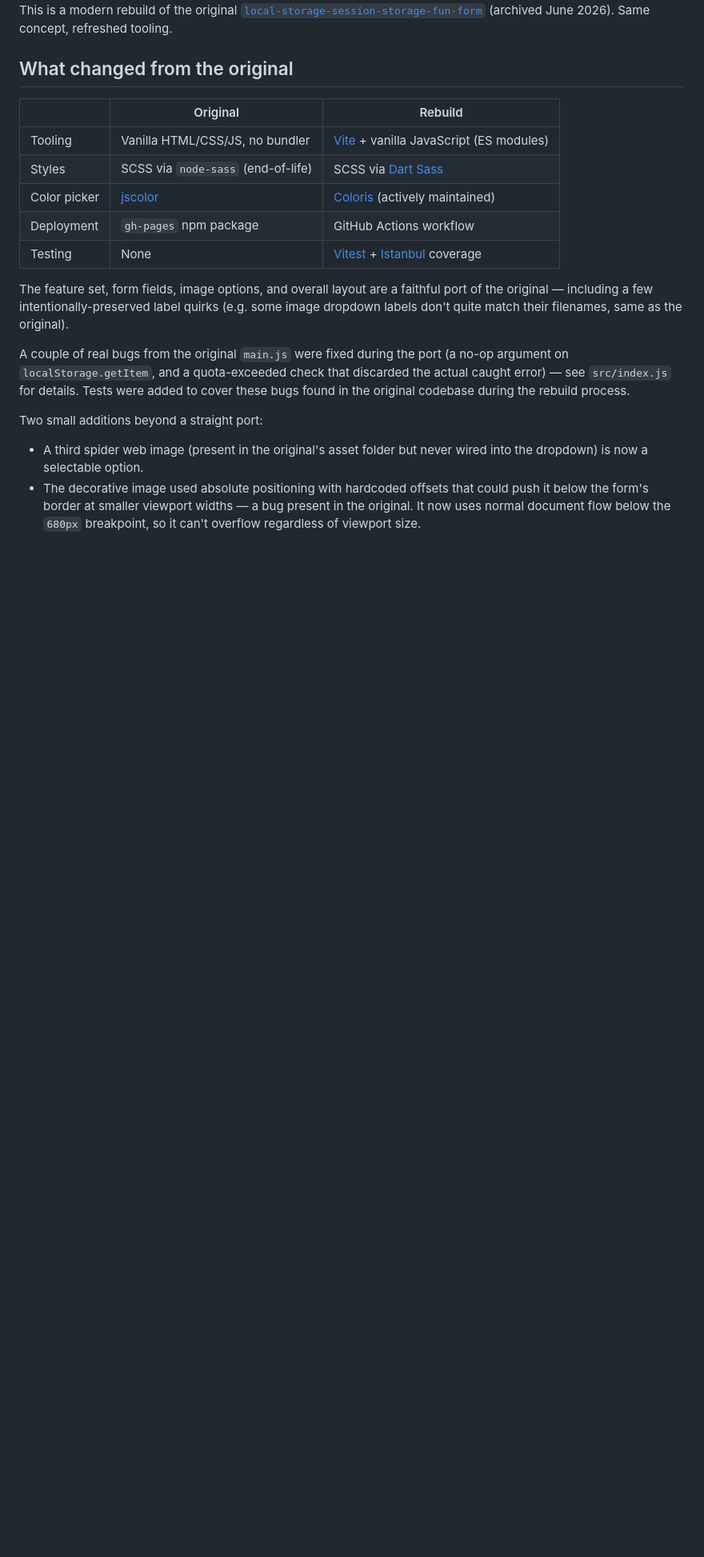
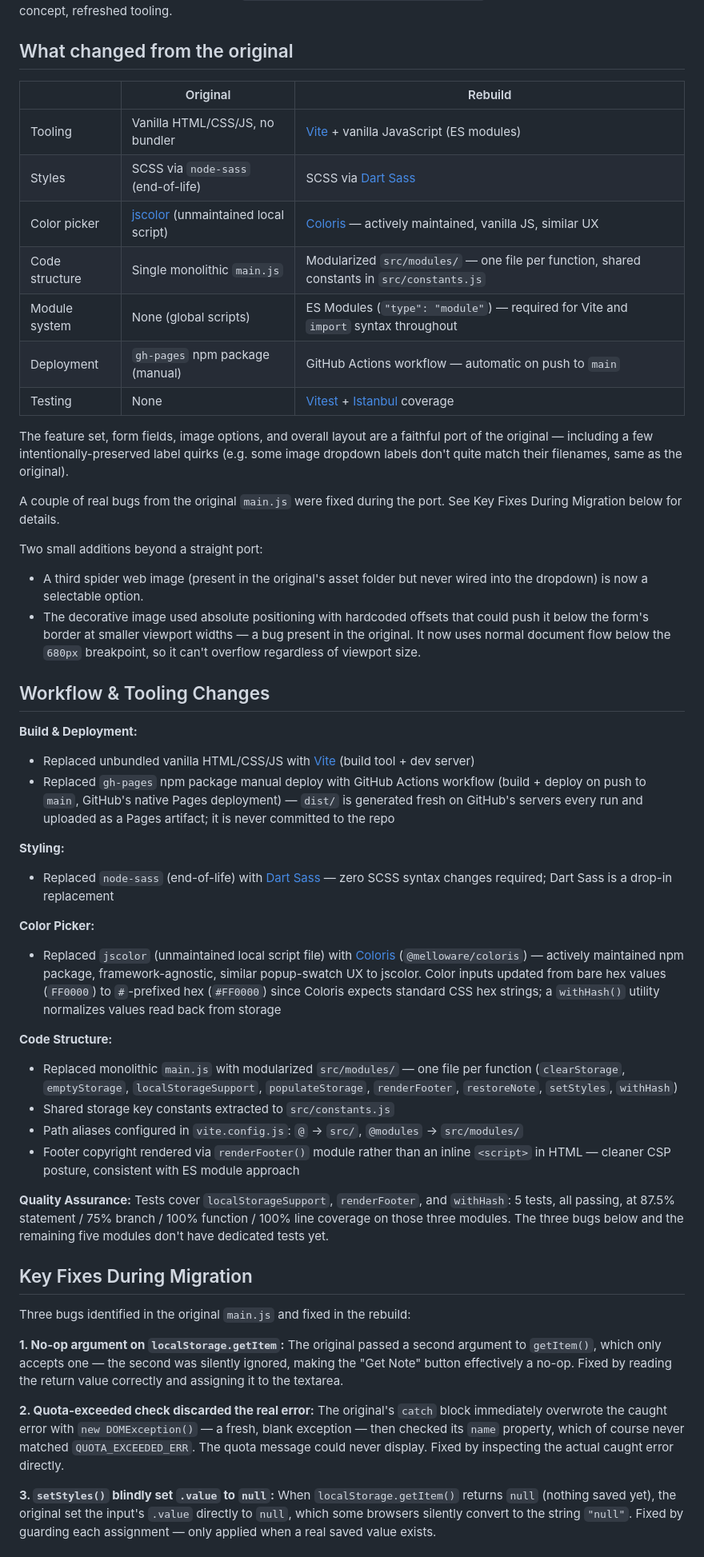
Before and after one commit to interglobalmedia/storage-fun-with-forms-rebuild, a Markdown page: README.md, the part around one of its changes. Shown at 80% size. GitHub-like rendering; blank space fills up the shorter version.

Commit message:
Fix incorrect file reference in the bugs paragraph; document real test coverage numbers
The bugs paragraph referenced main.js, the original pre-rebuild
monolithic file — the actual logic now lives in src/index.js since
the port modularized everything. Updated the reference accordingly.

The Testing section previously didn't state actual coverage
numbers. Added them: 5 tests currently passing across
localStorageSupport.js, renderFooter.js, and withHash.js, at 87.5%
statement / 75% branch / 100% function / 100% line coverage on
those three modules. Noted that the remaining modules — including
the three bugs fixed during the port — will be covered as testing
continues on a separate branch.

Also apply the remaining markdown styling fixes (backtick
formatting) elsewhere in the README.

```diff
--- a/README.md
+++ b/README.md
@@ -10,14 +10,51 @@ This is a modern rebuild of the original [`local-storage-session-storage-fun-for
 |---|---|---|
 | Tooling | Vanilla HTML/CSS/JS, no bundler | [Vite](https://vitejs.dev/) + vanilla JavaScript (ES modules) |
 | Styles | SCSS via `node-sass` (end-of-life) | SCSS via [Dart Sass](https://sass-lang.com/dart-sass/) |
-| Color picker | [jscolor](http://jscolor.com/) | [Coloris](https://github.com/melloware/coloris-npm) (actively maintained) |
-| Deployment | `gh-pages` npm package | GitHub Actions workflow |
+| Color picker | [jscolor](http://jscolor.com/) (unmaintained local script) | [Coloris](https://github.com/melloware/coloris-npm) — actively maintained, vanilla JS, similar UX |
+| Code structure | Single monolithic `main.js` | Modularized `src/modules/` — one file per function, shared constants in `src/constants.js` |
+| Module system | None (global scripts) | ES Modules (`"type": "module"`) — required for Vite and `import` syntax throughout |
+| Deployment | `gh-pages` npm package (manual) | GitHub Actions workflow — automatic on push to `main` |
 | Testing | None | [Vitest](https://vitest.dev/) + [Istanbul](https://istanbul.js.org/) coverage |
 
 The feature set, form fields, image options, and overall layout are a faithful port of the original — including a few intentionally-preserved label quirks (e.g. some image dropdown labels don't quite match their filenames, same as the original).
 
-A couple of real bugs from the original `main.js` were fixed during the port (a no-op argument on `localStorage.getItem`, and a quota-exceeded check that discarded the actual caught error) — see `src/index.js` for details. Tests were added to cover these bugs found in the original codebase during the rebuild process.
+A couple of real bugs from the original `main.js` were fixed during the port. See Key Fixes During Migration below for details.
 
 Two small additions beyond a straight port:
 - A third spider web image (present in the original's asset folder but never wired into the dropdown) is now a selectable option.
 - The decorative image used absolute positioning with hardcoded offsets that could push it below the form's border at smaller viewport widths — a bug present in the original. It now uses normal document flow below the `680px` breakpoint, so it can't overflow regardless of viewport size.
+
+## Workflow & Tooling Changes
+
+**Build & Deployment:**
+- Replaced unbundled vanilla HTML/CSS/JS with [Vite](https://vitejs.dev/) (build tool + dev server)
+- Replaced `gh-pages` npm package manual deploy with GitHub Actions workflow (build + deploy on push to `main`, GitHub's native Pages deployment) — `dist/` is generated fresh on GitHub's servers every run and uploaded as a Pages artifact; it is never committed to the repo
+
+**Styling:**
+- Replaced `node-sass` (end-of-life) with [Dart Sass](https://sass-lang.com/dart-sass/) — zero SCSS syntax changes required; Dart Sass is a drop-in replacement
+
+**Color Picker:**
+- Replaced `jscolor` (unmaintained local script file) with [Coloris](https://github.com/melloware/coloris-npm) (`@melloware/coloris`) — actively maintained npm package, framework-agnostic, similar popup-swatch UX to jscolor. Color inputs updated from bare hex values (`FF0000`) to `#`-prefixed hex (`#FF0000`) since Coloris expects standard CSS hex strings; a `withHash()` utility normalizes values read back from storage
+
+**Code Structure:**
+- Replaced monolithic `main.js` with modularized `src/modules/` — one file per function (`clearStorage`, `emptyStorage`, `localStorageSupport`, `populateStorage`, `renderFooter`, `restoreNote`, `setStyles`, `withHash`)
+- Shared storage key constants extracted to `src/constants.js`
+- Path aliases configured in `vite.config.js`: `@` → `src/`, `@modules` → `src/modules/`
+- Footer copyright rendered via `renderFooter()` module rather than an inline `<script>` in HTML — cleaner CSP posture, consistent with ES module approach
+
+**Quality Assurance:**
+Tests cover `localStorageSupport`, `renderFooter`, and `withHash`: 5 tests, all passing, at 87.5% statement / 75% branch / 100% function / 100% line coverage on those three modules. The three bugs below and the remaining five modules don't have dedicated tests yet.
+
+## Key Fixes During Migration
+
+Three bugs identified in the original `main.js` and fixed in the rebuild:
+
+**1. No-op argument on `localStorage.getItem`:**
+The original passed a second argument to `getItem()`, which only accepts one — the second was silently ignored, making the "Get Note" button effectively a no-op. Fixed by reading the return value correctly and assigning it to the textarea.
+
+**2. Quota-exceeded check discarded the real error:**
+The original's `catch` block immediately overwrote the caught error with `new DOMException()` — a fresh, blank exception — then checked its `name` property, which of course never matched `QUOTA_EXCEEDED_ERR`. The quota message could never display. Fixed by inspecting the actual caught error directly.
+
+**3. `setStyles()` blindly set `.value` to `null`:**
+When `localStorage.getItem()` returns `null` (nothing saved yet), the original set the input's `.value` directly to `null`, which some browsers silently convert to the string `"null"`. Fixed by guarding each assignment — only applied when a real saved value exists.
+
```
Also changed, not shown: other parts of README.md (+9 -2 lines).
